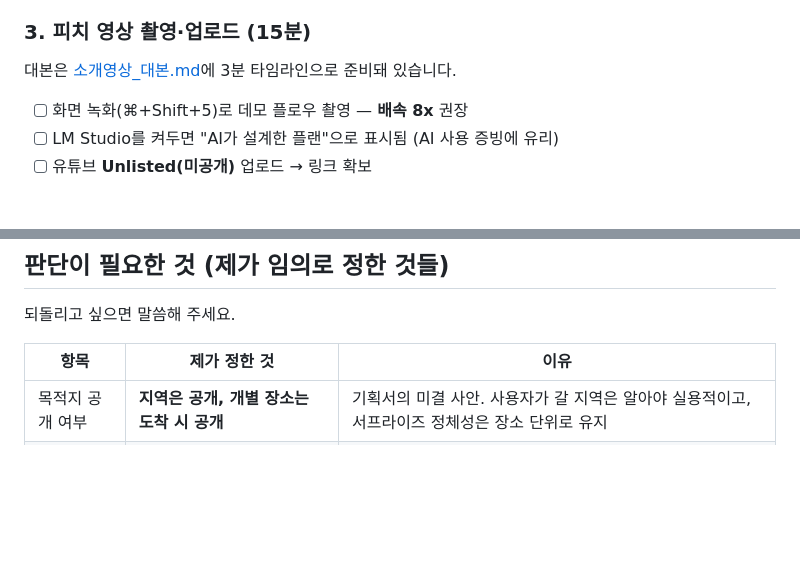
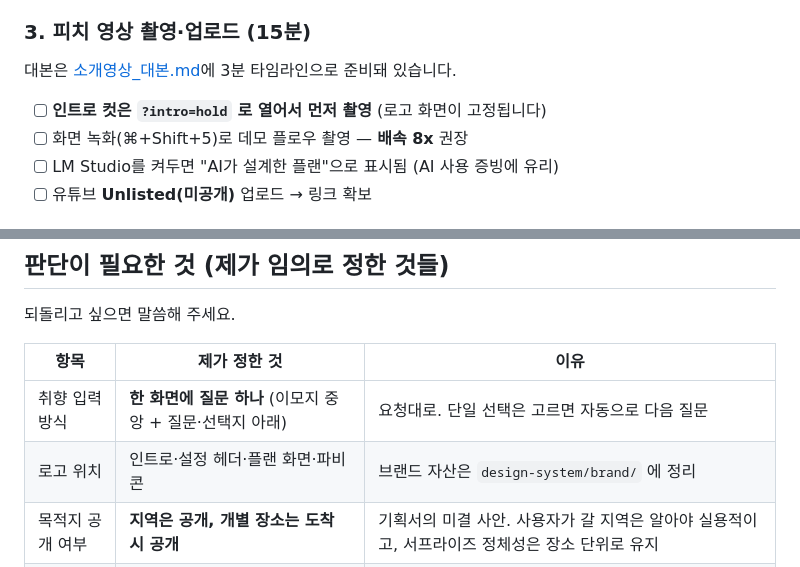
Before and after one commit to SKARCH218/ttarawayou, a Markdown page: docs/아침_체크리스트.md, 2 parts joined by grey strips. Drawn GitHub-style; blank space fills up the shorter version.

Commit message:
docs: 체크리스트에 인트로 촬영 팁·새 결정사항 추가
Co-Authored-By: Claude Fable 5 <noreply@anthropic.com>

```diff
--- a/docs/아침_체크리스트.md
+++ b/docs/아침_체크리스트.md
@@ -31,6 +31,7 @@
 
 대본은 [소개영상_대본.md](소개영상_대본.md)에 3분 타임라인으로 준비돼 있습니다.
 
+- [ ] **인트로 컷은 `?intro=hold` 로 열어서 먼저 촬영** (로고 화면이 고정됩니다)
 - [ ] 화면 녹화(⌘+Shift+5)로 데모 플로우 촬영 — **배속 8x** 권장
 - [ ] LM Studio를 켜두면 "AI가 설계한 플랜"으로 표시됨 (AI 사용 증빙에 유리)
 - [ ] 유튜브 **Unlisted(미공개)** 업로드 → 링크 확보
@@ -55,6 +56,8 @@
 
 | 항목 | 제가 정한 것 | 이유 |
 |---|---|---|
+| 취향 입력 방식 | **한 화면에 질문 하나** (이모지 중앙 + 질문·선택지 아래) | 요청대로. 단일 선택은 고르면 자동으로 다음 질문 |
+| 로고 위치 | 인트로·설정 헤더·플랜 화면·파비콘 | 브랜드 자산은 `design-system/brand/` 에 정리 |
 | 목적지 공개 여부 | **지역은 공개, 개별 장소는 도착 시 공개** | 기획서의 미결 사안. 사용자가 갈 지역은 알아야 실용적이고, 서프라이즈 정체성은 장소 단위로 유지 |
 | 지도 타일 | OSM → **CARTO Positron** | OSM 공식 서버가 앱 트래픽을 차단해 지도가 깨졌음 |
 | 앱 배포 형태 | 웹 데모 + Android APK | 규정상 모바일은 APK 허용, 웹은 심사위원 접속용으로 유지 |
```
Also changed, not shown: docs/screenshots/11_result_from_questions.png.
